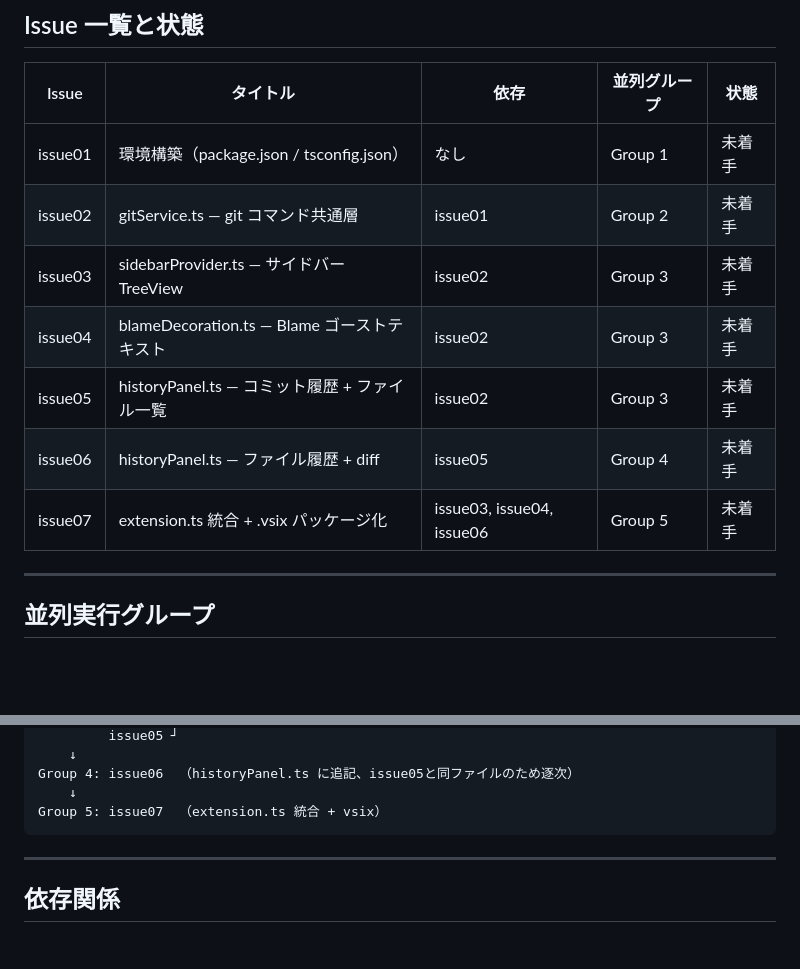
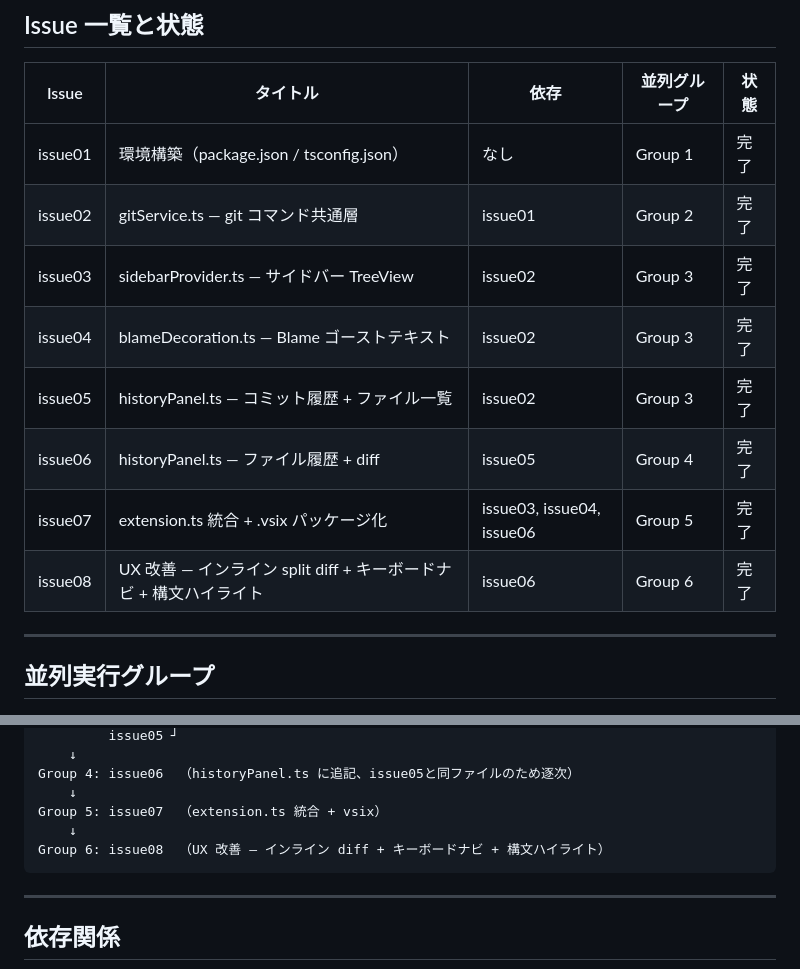
Before and after one commit to ytahara-0119/simple-git-view, a Markdown page: docs/workflow.md, 2 parts joined by grey strips. GitHub-like rendering; blank space fills up the shorter version.

````diff
--- a/docs/workflow.md
+++ b/docs/workflow.md
@@ -4,13 +4,14 @@
 
 | Issue | タイトル | 依存 | 並列グループ | 状態 |
 |-------|---------|------|------------|------|
-| issue01 | 環境構築（package.json / tsconfig.json） | なし | Group 1 | 未着手 |
-| issue02 | gitService.ts — git コマンド共通層 | issue01 | Group 2 | 未着手 |
-| issue03 | sidebarProvider.ts — サイドバー TreeView | issue02 | Group 3 | 未着手 |
-| issue04 | blameDecoration.ts — Blame ゴーストテキスト | issue02 | Group 3 | 未着手 |
-| issue05 | historyPanel.ts — コミット履歴 + ファイル一覧 | issue02 | Group 3 | 未着手 |
-| issue06 | historyPanel.ts — ファイル履歴 + diff | issue05 | Group 4 | 未着手 |
-| issue07 | extension.ts 統合 + .vsix パッケージ化 | issue03, issue04, issue06 | Group 5 | 未着手 |
+| issue01 | 環境構築（package.json / tsconfig.json） | なし | Group 1 | 完了 |
+| issue02 | gitService.ts — git コマンド共通層 | issue01 | Group 2 | 完了 |
+| issue03 | sidebarProvider.ts — サイドバー TreeView | issue02 | Group 3 | 完了 |
+| issue04 | blameDecoration.ts — Blame ゴーストテキスト | issue02 | Group 3 | 完了 |
+| issue05 | historyPanel.ts — コミット履歴 + ファイル一覧 | issue02 | Group 3 | 完了 |
+| issue06 | historyPanel.ts — ファイル履歴 + diff | issue05 | Group 4 | 完了 |
+| issue07 | extension.ts 統合 + .vsix パッケージ化 | issue03, issue04, issue06 | Group 5 | 完了 |
+| issue08 | UX 改善 — インライン split diff + キーボードナビ + 構文ハイライト | issue06 | Group 6 | 完了 |
 
 ---
 
@@ -28,6 +29,8 @@ Group 3: issue03 ┐
 Group 4: issue06  （historyPanel.ts に追記、issue05と同ファイルのため逐次）
     ↓
 Group 5: issue07  （extension.ts 統合 + vsix）
+    ↓
+Group 6: issue08  （UX 改善 — インライン diff + キーボードナビ + 構文ハイライト）
 ```
 
 ---
````
Also changed, not shown: CLAUDE.md (+7 -4 lines).
